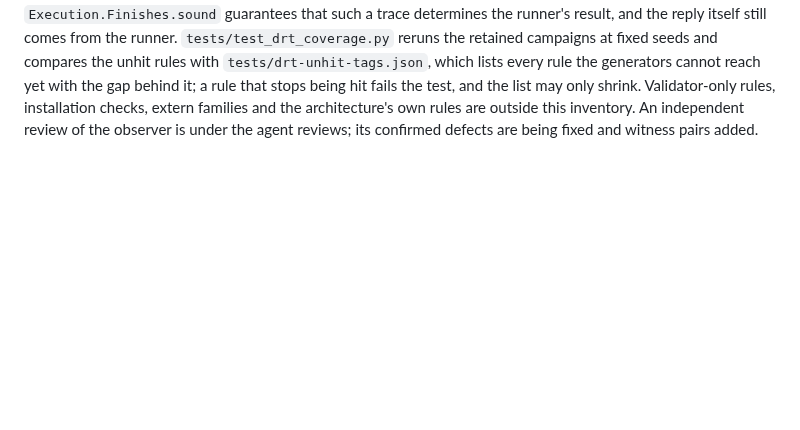
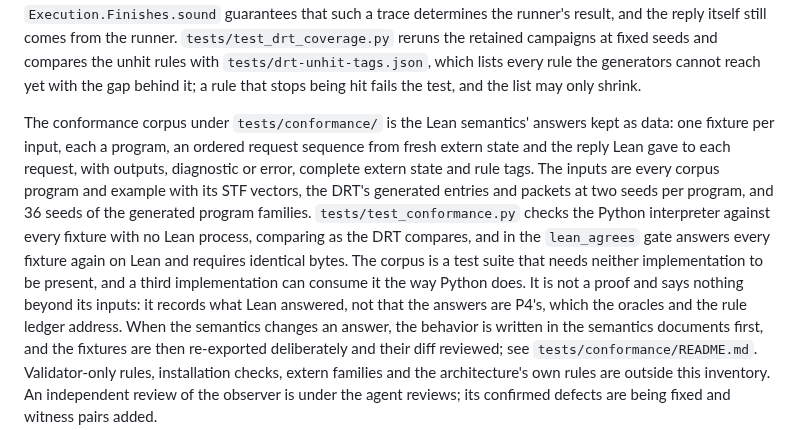
Before and after one commit to qobilidop/p4blo, a Markdown page: docs/assurance.md, the part around the change. Drawn GitHub-style; blank space fills up the shorter version.

Commit message:
Document the conformance corpus
The corpus records what Lean answered, not that the answers are P4's,
and a changed answer is re-exported only after the semantics documents
state the new behavior; the assurance page and the workflow say so.

Co-Authored-By: Claude Opus 5.5 (1M context) <noreply@anthropic.com>

```diff
--- a/docs/assurance.md
+++ b/docs/assurance.md
@@ -301,6 +301,24 @@ runner's result, and the reply itself still comes from the runner.
 and compares the unhit rules with `tests/drt-unhit-tags.json`, which
 lists every rule the generators cannot reach yet with the gap behind it;
 a rule that stops being hit fails the test, and the list may only shrink.
+
+The conformance corpus under `tests/conformance/` is the Lean semantics'
+answers kept as data: one fixture per input, each a program, an ordered request
+sequence from fresh extern state and the reply Lean gave to each request,
+with outputs, diagnostic or error, complete extern state and rule tags.
+The inputs are every corpus program and example with its STF vectors, the
+DRT's generated entries and packets at two seeds per program, and 36
+seeds of the generated program families. `tests/test_conformance.py`
+checks the Python interpreter against every fixture with no Lean process,
+comparing as the DRT compares, and in the `lean_agrees` gate answers every
+fixture again on Lean and requires identical bytes. The corpus is a test
+suite that needs neither implementation to be present, and a third
+implementation can consume it the way Python does. It is not a proof and
+says nothing beyond its inputs: it records what Lean answered, not that
+the answers are P4's, which the oracles and the rule ledger address. When
+the semantics changes an answer, the behavior is written in the semantics
+documents first, and the fixtures are then re-exported deliberately and
+their diff reviewed; see `tests/conformance/README.md`.
 Validator-only rules, installation checks, extern families and the
 architecture's own rules are outside this inventory. An independent
 review of the observer is under the agent reviews; its confirmed
```
Also changed, not shown: docs/workflows.md (+5 -0 lines), 1 other file.
